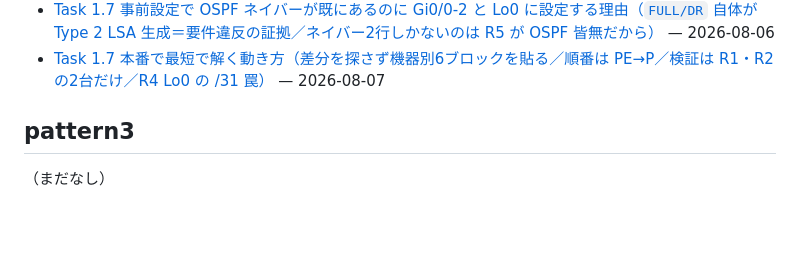
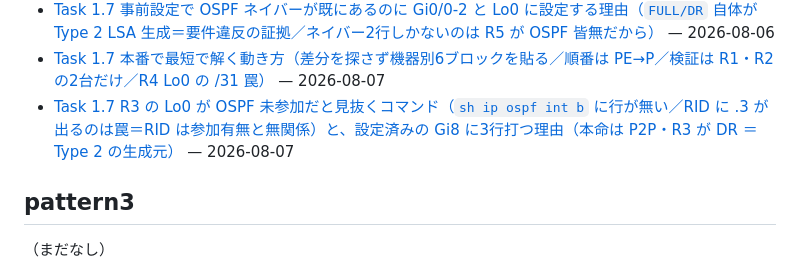
Before and after one commit to Yumatsuhashi/vdd_test, a Markdown page: QA/README.md, the part around the change. GitHub-like rendering; blank space fills up the shorter version.

```diff
--- a/QA/README.md
+++ b/QA/README.md
@@ -47,6 +47,7 @@ CCIE 学習中の質問と回答の蓄積。運用ルールは `.claude/skills/c
 - [Task 1.6 ISAKMP の PSK と EIGRP の key chain は無関係（鍵を Key ID で引くか ピアIP で引くかの違い／ラボで `CC!E!nfr4` が出る6形式の対比）](pattern2/2026-08-04_q6_isakmpのPSKとeigrpのkey-chainの関係.md) — 2026-08-04
 - [Task 1.7 事前設定で OSPF ネイバーが既にあるのに Gi0/0-2 と Lo0 に設定する理由（`FULL/DR` 自体が Type 2 LSA 生成＝要件違反の証拠／ネイバー2行しかないのは R5 が OSPF 皆無だから）](pattern2/2026-08-06_q7_ospfネイバー済でも設定する理由.md) — 2026-08-06
 - [Task 1.7 本番で最短で解く動き方（差分を探さず機器別6ブロックを貼る／順番は PE→P／検証は R1・R2 の2台だけ／R4 Lo0 の /31 罠）](pattern2/2026-08-07_q7_本番最短手順コピペ前提の動き方.md) — 2026-08-07
+- [Task 1.7 R3 の Lo0 が OSPF 未参加だと見抜くコマンド（`sh ip ospf int b` に行が無い／RID に .3 が出るのは罠＝RID は参加有無と無関係）と、設定済みの Gi8 に3行打つ理由（本命は P2P・R3 が DR ＝ Type 2 の生成元）](pattern2/2026-08-07_q7_R3のLo0未参加を見抜くコマンドとGi8に打ち直す理由.md) — 2026-08-07
 
 ## pattern3
 
```
Also changed, not shown: QA/pattern2/2026-08-07_q7_R3のLo0未参加を見抜くコマンドとGi8に打ち直す理由.md (added, +154 -0 lines).
